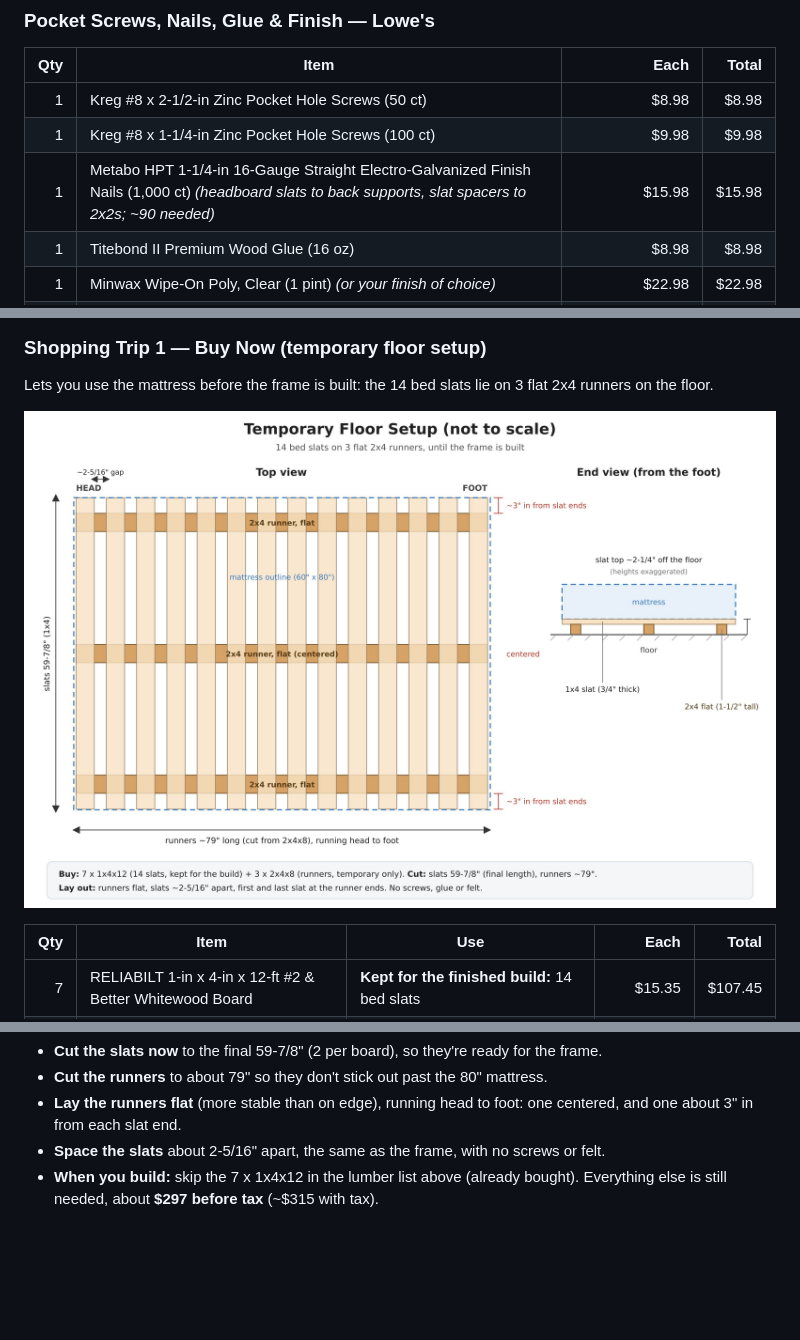
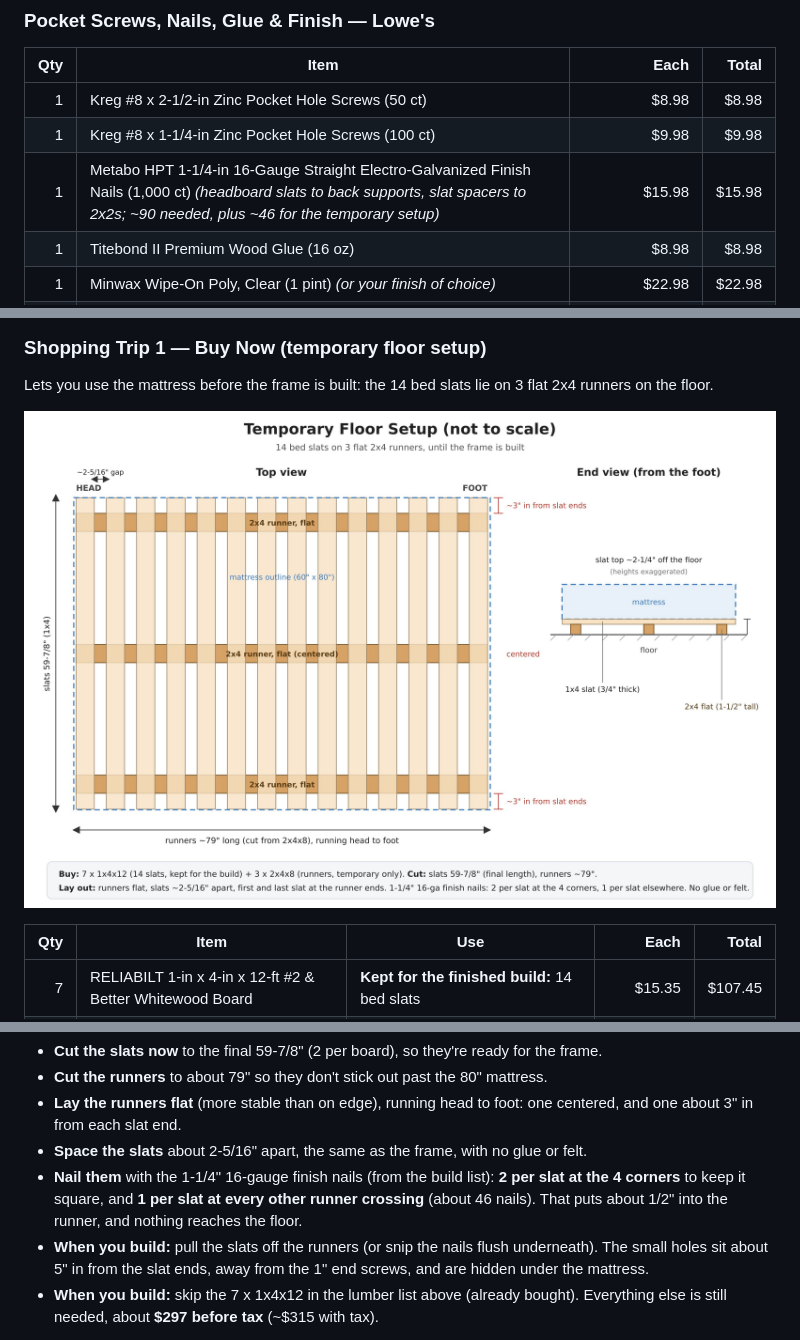
Before and after one commit to zrbrc/projects, a Markdown page: DIY-Queen-Bed-Frame/README.md, 3 parts joined by grey strips. Drawn GitHub-style; pictures changed too: DIY-Queen-Bed-Frame/images/T1-temporary-floor-setup.jpg; blank space fills up the shorter version.

Commit message:
Bed frame guide 2026.11.0037: nail temporary slats to runners
Co-Authored-By: Claude Opus 5.5 <noreply@anthropic.com>
Claude-Session: https://claude.ai/code/session_012mwgwUoDqS1oeu9VX72ZBt

```diff
--- a/DIY-Queen-Bed-Frame/README.md
+++ b/DIY-Queen-Bed-Frame/README.md
@@ -57,7 +57,7 @@ Prices were checked on **Nov 15, 2026** (1x4x12 and finish nails: Nov 25) at **L
 |---:|---|---:|---:|
 | 1 | Kreg #8 x 2-1/2-in Zinc Pocket Hole Screws (50 ct) | $8.98 | $8.98 |
 | 1 | Kreg #8 x 1-1/4-in Zinc Pocket Hole Screws (100 ct) | $9.98 | $9.98 |
-| 1 | Metabo HPT 1-1/4-in 16-Gauge Straight Electro-Galvanized Finish Nails (1,000 ct) *(headboard slats to back supports, slat spacers to 2x2s; ~90 needed)* | $15.98 | $15.98 |
+| 1 | Metabo HPT 1-1/4-in 16-Gauge Straight Electro-Galvanized Finish Nails (1,000 ct) *(headboard slats to back supports, slat spacers to 2x2s; ~90 needed, plus ~46 for the temporary setup)* | $15.98 | $15.98 |
 | 1 | Titebond II Premium Wood Glue (16 oz) | $8.98 | $8.98 |
 | 1 | Minwax Wipe-On Poly, Clear (1 pint) *(or your finish of choice)* | $22.98 | $22.98 |
 | 3 | Scotch Easy Cut 1/2-in x 60-in Brown Felt Roll *(anti-squeak pads under the slats)* | $5.98 | $17.94 |
@@ -106,7 +106,9 @@ Lets you use the mattress before the frame is built: the 14 bed slats lie on 3 f
 - **Cut the slats now** to the final 59-7/8" (2 per board), so they're ready for the frame.
 - **Cut the runners** to about 79" so they don't stick out past the 80" mattress.
 - **Lay the runners flat** (more stable than on edge), running head to foot: one centered, and one about 3" in from each slat end.
-- **Space the slats** about 2-5/16" apart, the same as the frame, with no screws or felt.
+- **Space the slats** about 2-5/16" apart, the same as the frame, with no glue or felt.
+- **Nail them** with the 1-1/4" 16-gauge finish nails (from the build list): **2 per slat at the 4 corners** to keep it square, and **1 per slat at every other runner crossing** (about 46 nails). That puts about 1/2" into the runner, and nothing reaches the floor.
+- **When you build:** pull the slats off the runners (or snip the nails flush underneath). The small holes sit about 5" in from the slat ends, away from the 1" end screws, and are hidden under the mattress.
 - **When you build:** skip the 7 x 1x4x12 in the lumber list above (already bought). Everything else is still needed, about **$297 before tax** (~$315 with tax).
 
 Add Rockler shipping. Rockler shows free shipping on orders over $99 with code FREE99, and this order is under that.
```
Also changed, not shown: other parts of DIY-Queen-Bed-Frame/README.md (+1 -0 lines).
